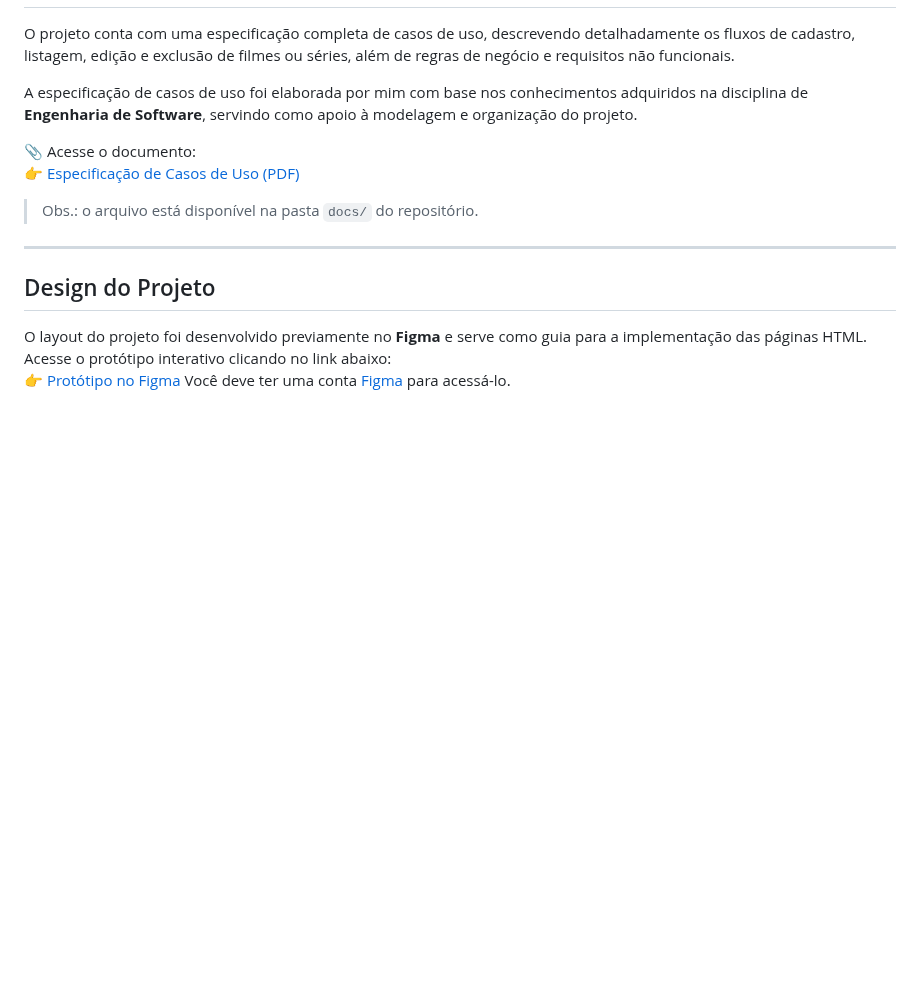
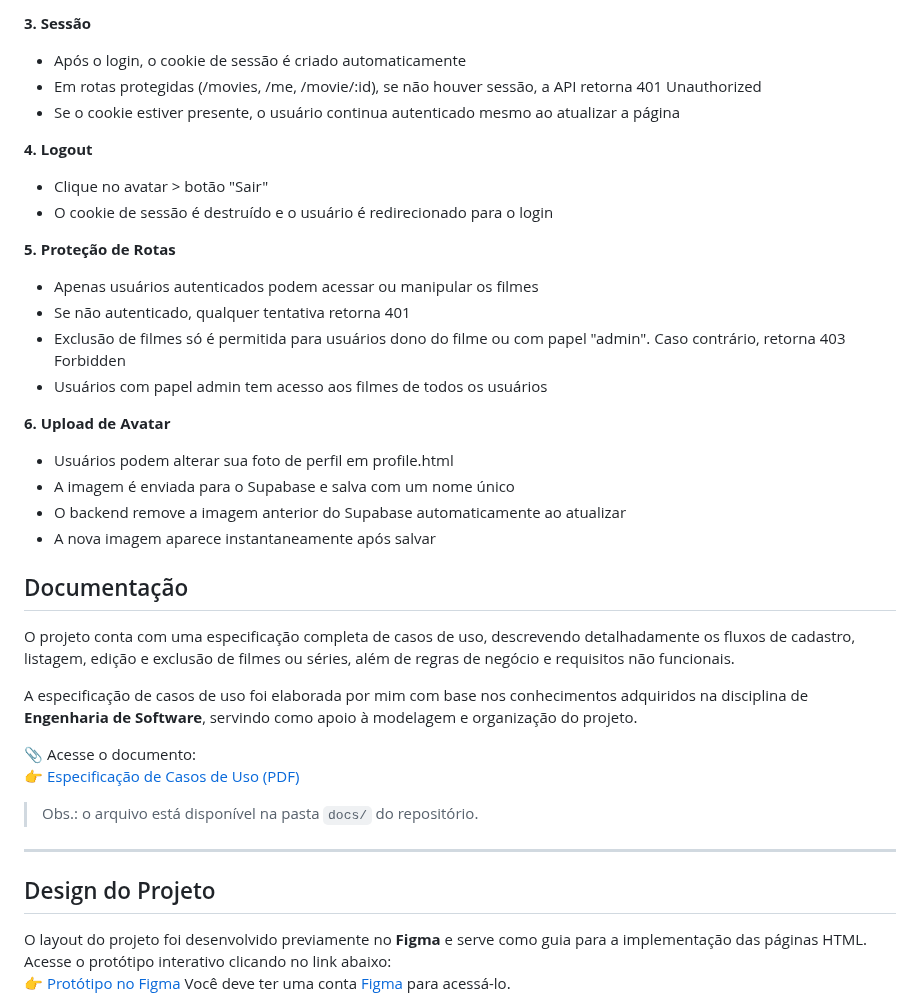
Before and after one commit to Fernandabitten/web2-ifce, a Markdown page: unid-7/crud-node-express/README.md, the part around one of its changes. GitHub-like rendering; blank space fills up the shorter version.

```diff
--- a/unid-7/crud-node-express/README.md
+++ b/unid-7/crud-node-express/README.md
@@ -102,3 +169,29 @@ crud-node-express/
+**3. Sessão**
+
+- Após o login, o cookie de sessão é criado automaticamente
+- Em rotas protegidas (/movies, /me, /movie/:id), se não houver sessão, a API retorna 401 Unauthorized
+- Se o cookie estiver presente, o usuário continua autenticado mesmo ao atualizar a página
+
+**4. Logout**
+
+- Clique no avatar > botão "Sair"
+- O cookie de sessão é destruído e o usuário é redirecionado para o login
+
+**5. Proteção de Rotas**
+
+- Apenas usuários autenticados podem acessar ou manipular os filmes
+- Se não autenticado, qualquer tentativa retorna 401
+- Exclusão de filmes só é permitida para usuários dono do filme ou com papel "admin". Caso contrário, retorna 403 Forbidden
+- Usuários com papel admin tem acesso aos filmes de todos os usuários
+
+**6. Upload de Avatar**
+
+- Usuários podem alterar sua foto de perfil em profile.html
+- A imagem é enviada para o Supabase e salva com um nome único
+- O backend remove a imagem anterior do Supabase automaticamente ao atualizar
+- A nova imagem aparece instantaneamente após salvar
+
+## Documentação
 
 O projeto conta com uma especificação completa de casos de uso, descrevendo detalhadamente os fluxos de cadastro, listagem, edição e exclusão de filmes ou séries, além de regras de negócio e requisitos não funcionais.
 
```
Also changed, not shown: other parts of unid-7/crud-node-express/README.md (+112 -45 lines).
